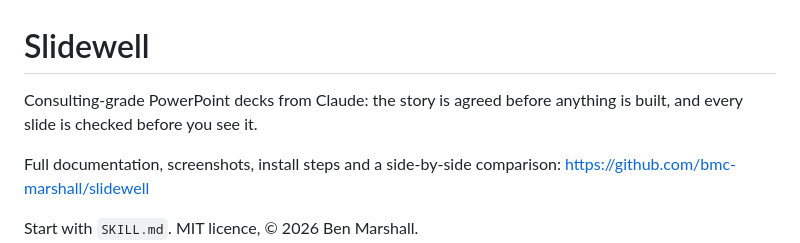
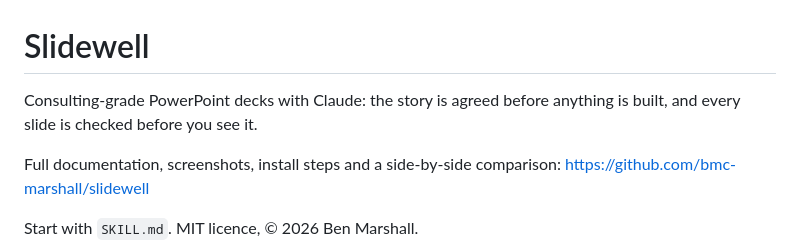
Before and after one commit to bmc-marshall/slidewell, a Markdown page: slidewell/README.md, the part around the change. GitHub-like rendering.

```diff
--- a/slidewell/README.md
+++ b/slidewell/README.md
@@ -1,6 +1,6 @@
 # Slidewell
 
-Consulting-grade PowerPoint decks from Claude: the story is agreed before anything is built, and every slide is checked before you see it.
+Consulting-grade PowerPoint decks with Claude: the story is agreed before anything is built, and every slide is checked before you see it.
 
 Full documentation, screenshots, install steps and a side-by-side comparison: https://github.com/bmc-marshall/slidewell
 
```
Also changed, not shown: README.md (+1 -1 lines), docs/images/hero.png, docs/images/social-preview.png, 2 other files.
